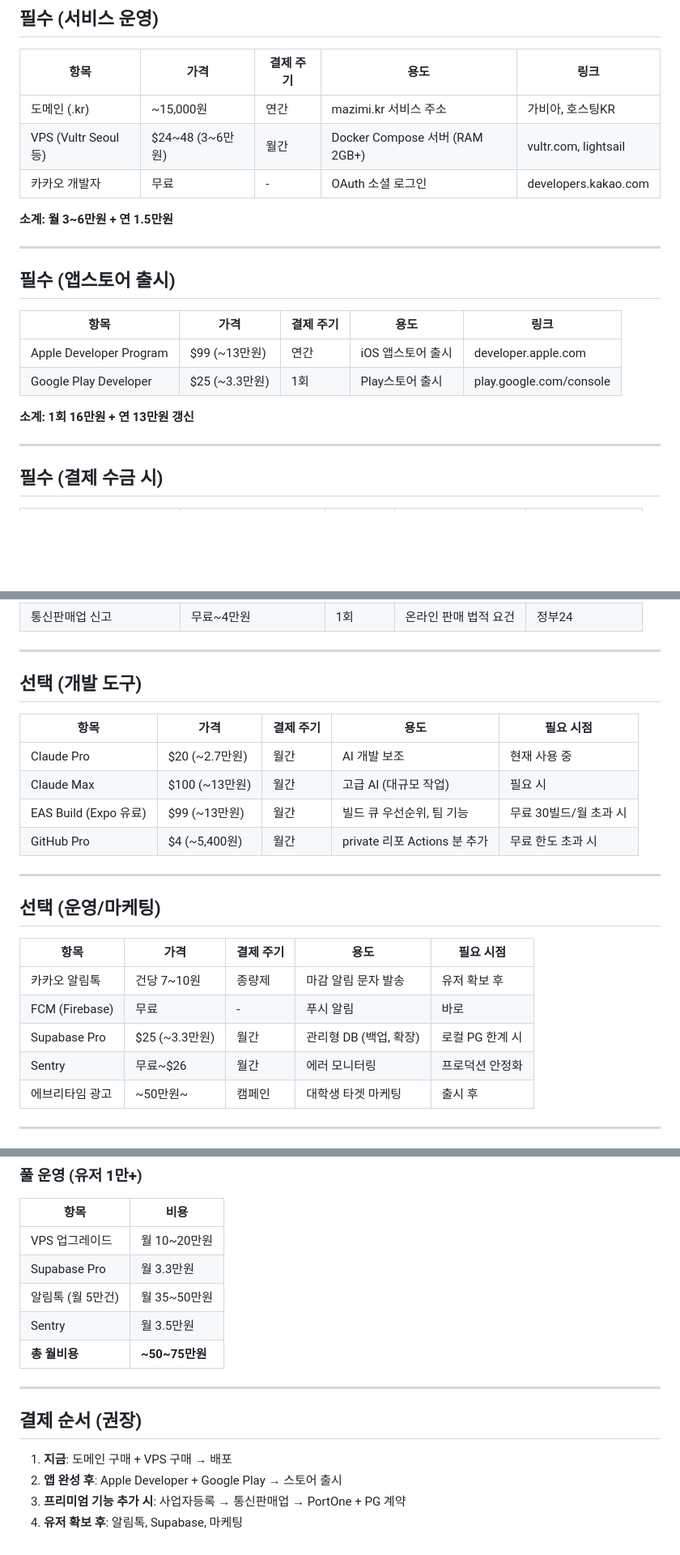
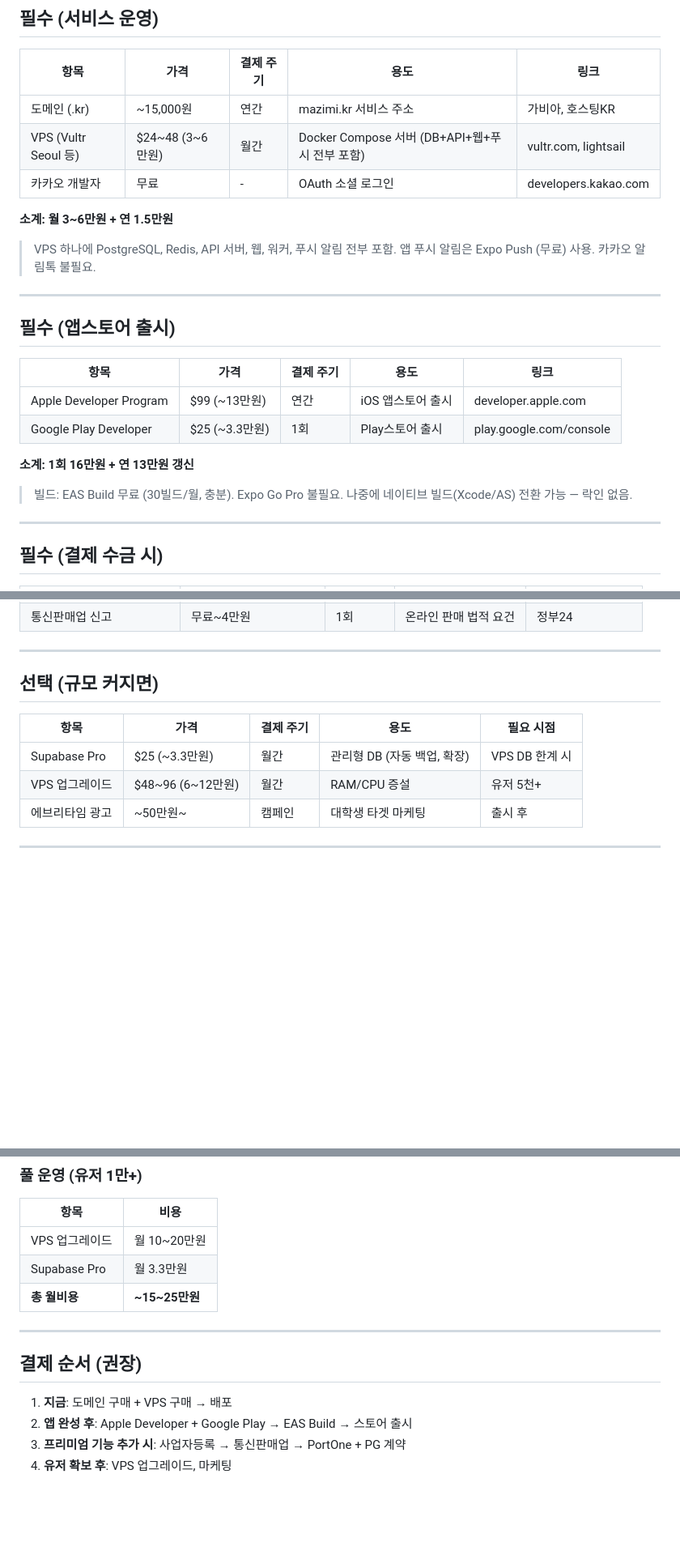
Before and after one commit to woominsung1116/mazimi, a Markdown page: docs/결제.md, 3 parts joined by grey strips. Shown at 81% size. Rendered like a GitHub page; blank space fills up the shorter version.

Commit message:
docs: 결제.md 정리 — 불필요 항목 제거, 푸시/빌드 설명 추가
- EAS Build Pro, Expo Go Pro, Sentry, Claude, 카카오 알림톡 제거
- 앱 푸시 = Expo Push 무료 명시
- VPS에 DB+푸시 포함 설명 추가
- 풀 운영 비용 현실적으로 조정

Co-Authored-By: Claude Opus 4.6 (1M context) <noreply@anthropic.com>

```diff
--- a/docs/결제.md
+++ b/docs/결제.md
@@ -9,10 +9,13 @@
 | 항목 | 가격 | 결제 주기 | 용도 | 링크 |
 |------|------|----------|------|------|
 | 도메인 (.kr) | ~15,000원 | 연간 | mazimi.kr 서비스 주소 | 가비아, 호스팅KR |
-| VPS (Vultr Seoul 등) | $24~48 (3~6만원) | 월간 | Docker Compose 서버 (RAM 2GB+) | vultr.com, lightsail |
+| VPS (Vultr Seoul 등) | $24~48 (3~6만원) | 월간 | Docker Compose 서버 (DB+API+웹+푸시 전부 포함) | vultr.com, lightsail |
 | 카카오 개발자 | 무료 | - | OAuth 소셜 로그인 | developers.kakao.com |
 
 **소계: 월 3~6만원 + 연 1.5만원**
+
+> VPS 하나에 PostgreSQL, Redis, API 서버, 웹, 워커, 푸시 알림 전부 포함.
+> 앱 푸시 알림은 Expo Push (무료) 사용. 카카오 알림톡 불필요.
 
 ---
 
@@ -24,6 +27,9 @@
 | Google Play Developer | $25 (~3.3만원) | 1회 | Play스토어 출시 | play.google.com/console |
 
 **소계: 1회 16만원 + 연 13만원 갱신**
+
+> 빌드: EAS Build 무료 (30빌드/월, 충분). Expo Go Pro 불필요.
+> 나중에 네이티브 빌드(Xcode/AS) 전환 가능 — 락인 없음.
 
 ---
 
@@ -38,25 +44,12 @@
 
 ---
 
-## 선택 (개발 도구)
+## 선택 (규모 커지면)
 
 | 항목 | 가격 | 결제 주기 | 용도 | 필요 시점 |
 |------|------|----------|------|----------|
-| Claude Pro | $20 (~2.7만원) | 월간 | AI 개발 보조 | 현재 사용 중 |
-| Claude Max | $100 (~13만원) | 월간 | 고급 AI (대규모 작업) | 필요 시 |
-| EAS Build (Expo 유료) | $99 (~13만원) | 월간 | 빌드 큐 우선순위, 팀 기능 | 무료 30빌드/월 초과 시 |
-| GitHub Pro | $4 (~5,400원) | 월간 | private 리포 Actions 분 추가 | 무료 한도 초과 시 |
-
----
-
-## 선택 (운영/마케팅)
-
-| 항목 | 가격 | 결제 주기 | 용도 | 필요 시점 |
-|------|------|----------|------|----------|
-| 카카오 알림톡 | 건당 7~10원 | 종량제 | 마감 알림 문자 발송 | 유저 확보 후 |
-| FCM (Firebase) | 무료 | - | 푸시 알림 | 바로 |
-| Supabase Pro | $25 (~3.3만원) | 월간 | 관리형 DB (백업, 확장) | 로컬 PG 한계 시 |
-| Sentry | 무료~$26 | 월간 | 에러 모니터링 | 프로덕션 안정화 |
+| Supabase Pro | $25 (~3.3만원) | 월간 | 관리형 DB (자동 백업, 확장) | VPS DB 한계 시 |
+| VPS 업그레이드 | $48~96 (6~12만원) | 월간 | RAM/CPU 증설 | 유저 5천+ |
 | 에브리타임 광고 | ~50만원~ | 캠페인 | 대학생 타겟 마케팅 | 출시 후 |
 
 ---
@@ -82,15 +75,13 @@
 |------|------|
 | VPS 업그레이드 | 월 10~20만원 |
 | Supabase Pro | 월 3.3만원 |
-| 알림톡 (월 5만건) | 월 35~50만원 |
-| Sentry | 월 3.5만원 |
-| **총 월비용** | **~50~75만원** |
+| **총 월비용** | **~15~25만원** |
 
 ---
 
 ## 결제 순서 (권장)
 
 1. **지금**: 도메인 구매 + VPS 구매 → 배포
-2. **앱 완성 후**: Apple Developer + Google Play → 스토어 출시
+2. **앱 완성 후**: Apple Developer + Google Play → EAS Build → 스토어 출시
 3. **프리미엄 기능 추가 시**: 사업자등록 → 통신판매업 → PortOne + PG 계약
-4. **유저 확보 후**: 알림톡, Supabase, 마케팅
+4. **유저 확보 후**: VPS 업그레이드, 마케팅
```
